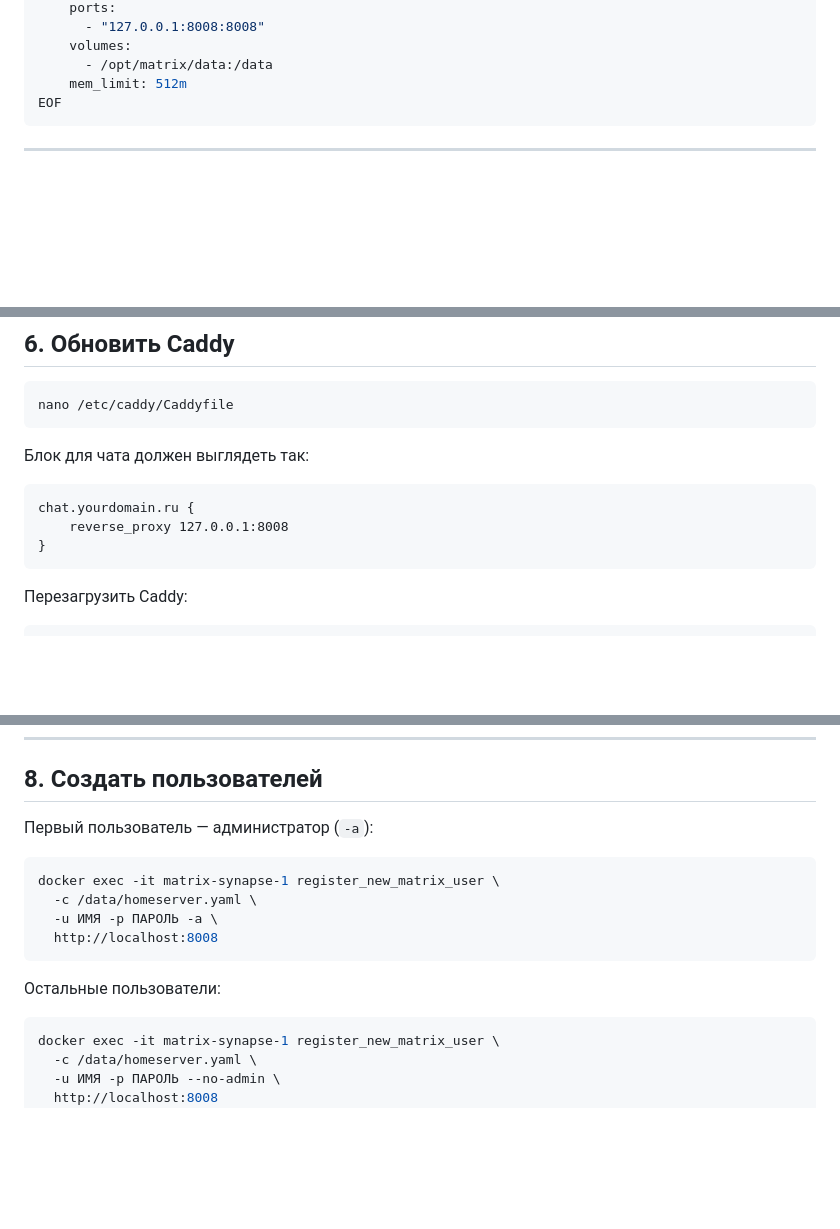
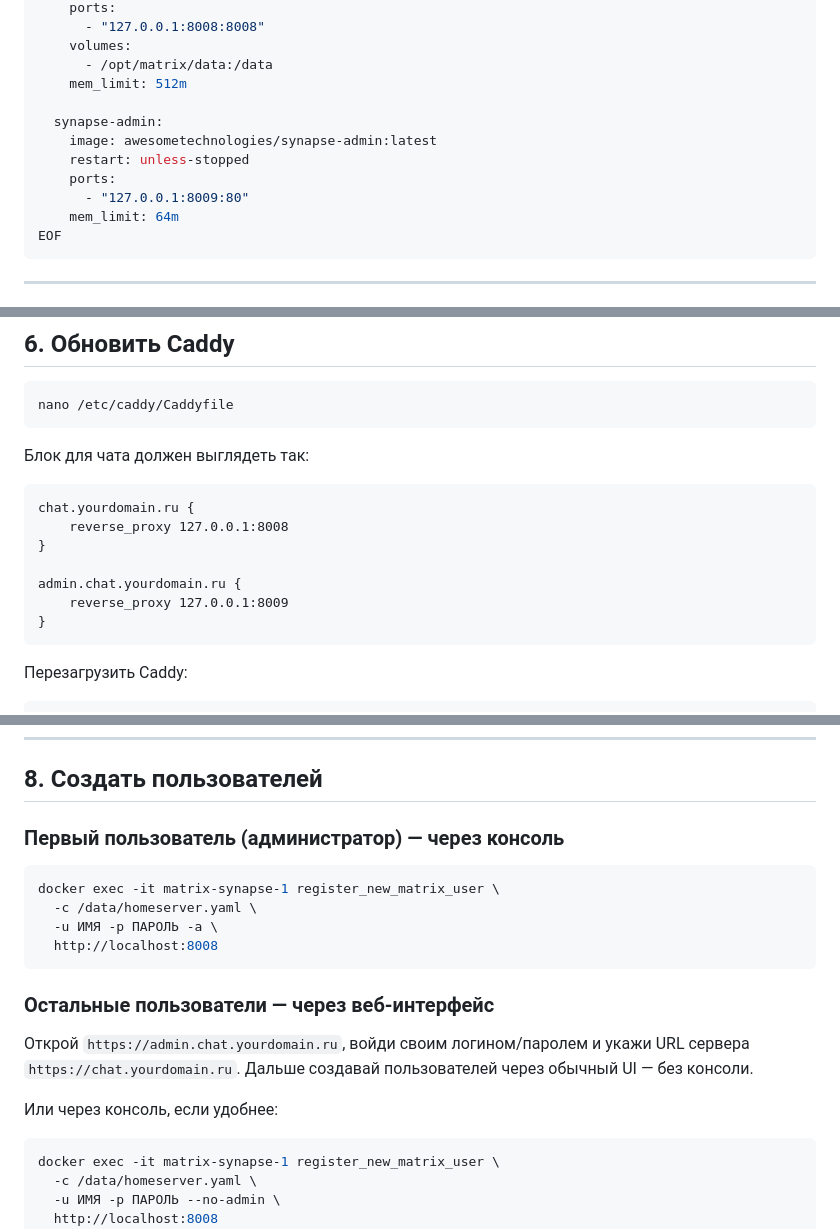
Before and after one commit to demen1n/dsite, a Markdown page: MATRIX.md, 3 parts joined by grey strips. Rendered like a GitHub page; blank space fills up the shorter version.

Commit message:
Add synapse-admin web UI to Matrix setup guide
Co-Authored-By: Claude Sonnet 4.6 <noreply@anthropic.com>

````diff
--- a/MATRIX.md
+++ b/MATRIX.md
@@ -90,6 +90,13 @@ services:
     volumes:
       - /opt/matrix/data:/data
     mem_limit: 512m
+
+  synapse-admin:
+    image: awesometechnologies/synapse-admin:latest
+    restart: unless-stopped
+    ports:
+      - "127.0.0.1:8009:80"
+    mem_limit: 64m
 EOF
 ```
 
@@ -114,6 +121,10 @@ nano /etc/caddy/Caddyfile
 ```
 chat.yourdomain.ru {
     reverse_proxy 127.0.0.1:8008
+}
+
+admin.chat.yourdomain.ru {
+    reverse_proxy 127.0.0.1:8009
 }
 ```
 
@@ -143,7 +154,7 @@ docker compose logs -f synapse
 
 ## 8. Создать пользователей
 
-Первый пользователь — администратор (`-a`):
+### Первый пользователь (администратор) — через консоль
 
 ```bash
 docker exec -it matrix-synapse-1 register_new_matrix_user \
@@ -152,7 +163,11 @@ docker exec -it matrix-synapse-1 register_new_matrix_user \
   http://localhost:8008
 ```
 
-Остальные пользователи:
+### Остальные пользователи — через веб-интерфейс
+
+Открой `https://admin.chat.yourdomain.ru`, войди своим логином/паролем и укажи URL сервера `https://chat.yourdomain.ru`. Дальше создавай пользователей через обычный UI — без консоли.
+
+Или через консоль, если удобнее:
 
 ```bash
 docker exec -it matrix-synapse-1 register_new_matrix_user \
````
